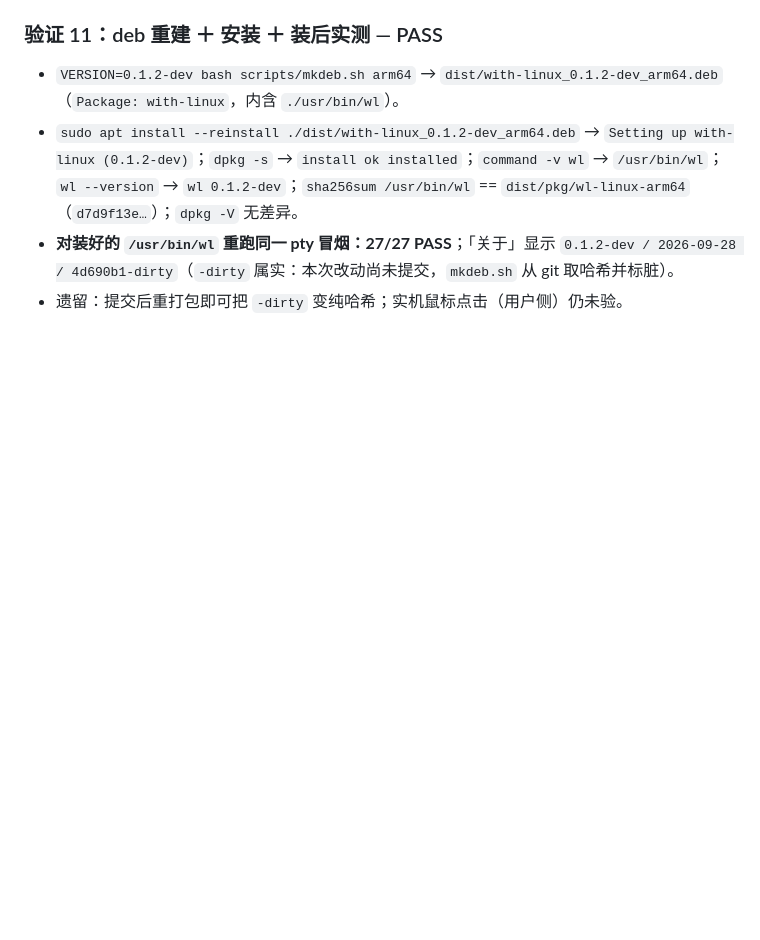
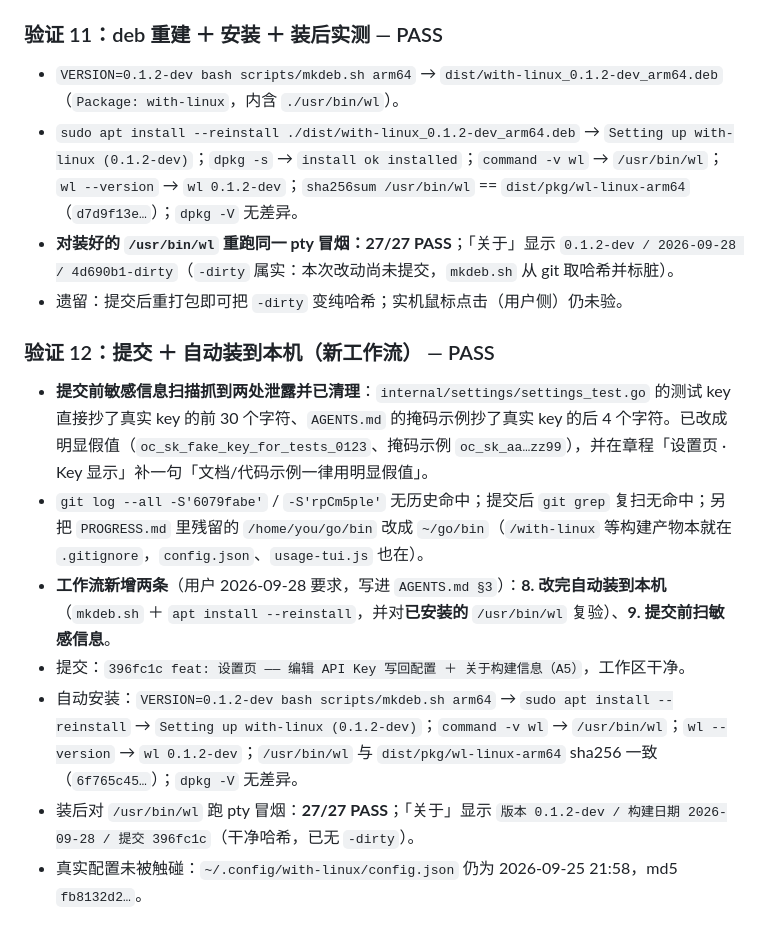
Before and after one commit to Lifeni/with-linux, a Markdown page: PROGRESS.md, the part around the change. Drawn GitHub-style; blank space fills up the shorter version.

Commit message:
docs: 记录设置页提交与自动安装验证（验证 12）

```diff
--- a/PROGRESS.md
+++ b/PROGRESS.md
@@ -197,3 +197,13 @@ ok  	with-linux/internal/app	0.093s
 - `sudo apt install --reinstall ./dist/with-linux_0.1.2-dev_arm64.deb` → `Setting up with-linux (0.1.2-dev)`；`dpkg -s` → `install ok installed`；`command -v wl` → `/usr/bin/wl`；`wl --version` → `wl 0.1.2-dev`；`sha256sum /usr/bin/wl` == `dist/pkg/wl-linux-arm64`（`d7d9f13e…`）；`dpkg -V` 无差异。
 - **对装好的 `/usr/bin/wl` 重跑同一 pty 冒烟：27/27 PASS**；「关于」显示 `0.1.2-dev / 2026-09-28 / 4d690b1-dirty`（`-dirty` 属实：本次改动尚未提交，`mkdeb.sh` 从 git 取哈希并标脏）。
 - 遗留：提交后重打包即可把 `-dirty` 变纯哈希；实机鼠标点击（用户侧）仍未验。
+
+### 验证 12：提交 ＋ 自动装到本机（新工作流） — PASS
+
+- **提交前敏感信息扫描抓到两处泄露并已清理**：`internal/settings/settings_test.go` 的测试 key 直接抄了真实 key 的前 30 个字符、`AGENTS.md` 的掩码示例抄了真实 key 的后 4 个字符。已改成明显假值（`oc_sk_fake_key_for_tests_0123`、掩码示例 `oc_sk_aa…zz99`），并在章程「设置页 · Key 显示」补一句「文档/代码示例一律用明显假值」。
+- `git log --all -S'6079fabe'` / `-S'rpCm5ple'` 无历史命中；提交后 `git grep` 复扫无命中；另把 `PROGRESS.md` 里残留的 `/home/you/go/bin` 改成 `~/go/bin`（`/with-linux` 等构建产物本就在 `.gitignore`，`config.json`、`usage-tui.js` 也在）。
+- **工作流新增两条**（用户 2026-09-28 要求，写进 `AGENTS.md §3`）：**8. 改完自动装到本机**（`mkdeb.sh` ＋ `apt install --reinstall`，并对**已安装的** `/usr/bin/wl` 复验）、**9. 提交前扫敏感信息**。
+- 提交：`396fc1c feat: 设置页 —— 编辑 API Key 写回配置 ＋ 关于构建信息（A5）`，工作区干净。
+- 自动安装：`VERSION=0.1.2-dev bash scripts/mkdeb.sh arm64` → `sudo apt install --reinstall` → `Setting up with-linux (0.1.2-dev)`；`command -v wl` → `/usr/bin/wl`；`wl --version` → `wl 0.1.2-dev`；`/usr/bin/wl` 与 `dist/pkg/wl-linux-arm64` sha256 一致（`6f765c45…`）；`dpkg -V` 无差异。
+- 装后对 `/usr/bin/wl` 跑 pty 冒烟：**27/27 PASS**；「关于」显示 `版本 0.1.2-dev / 构建日期 2026-09-28 / 提交 396fc1c`（干净哈希，已无 `-dirty`）。
+- 真实配置未被触碰：`~/.config/with-linux/config.json` 仍为 2026-09-25 21:58，md5 `fb8132d2…`。
```
